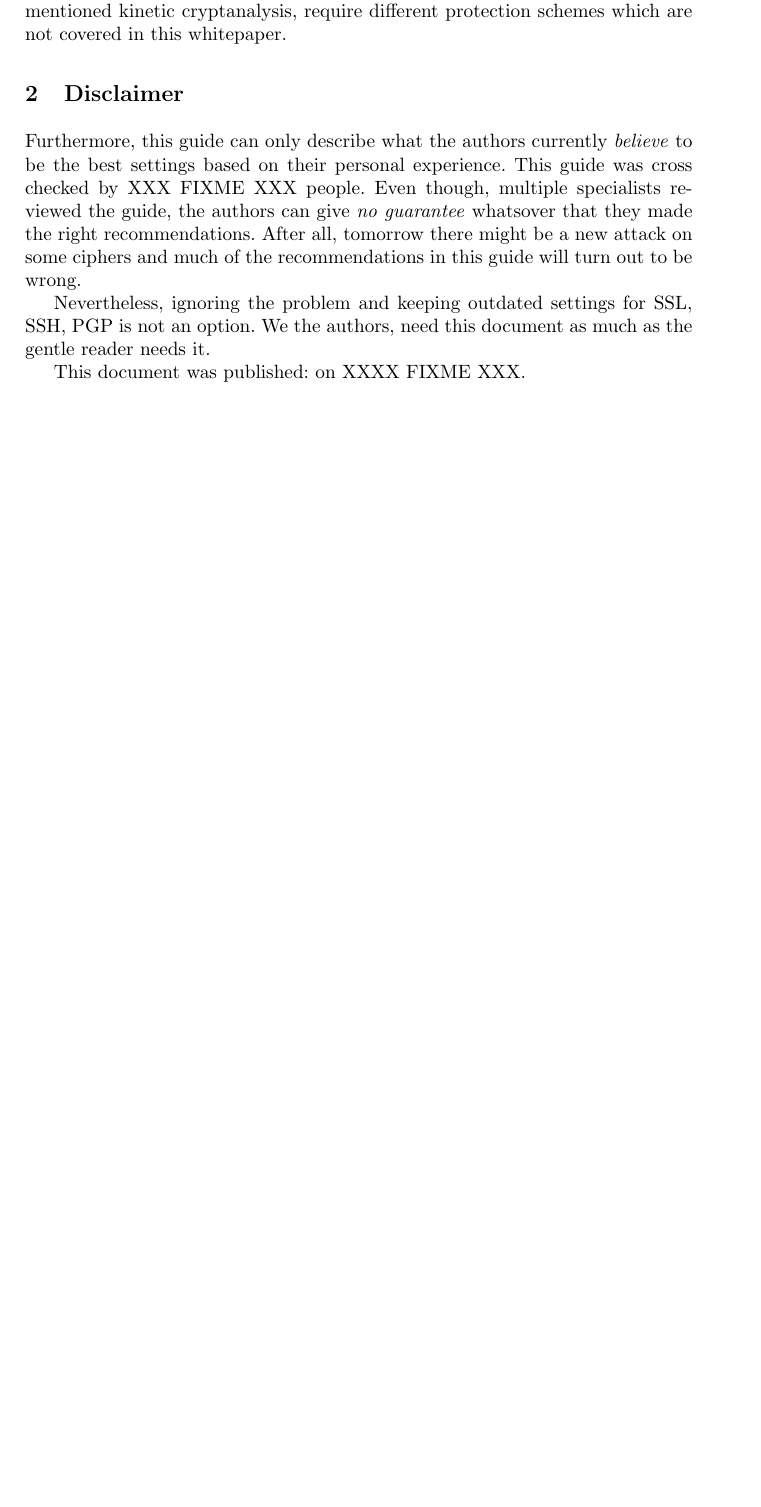
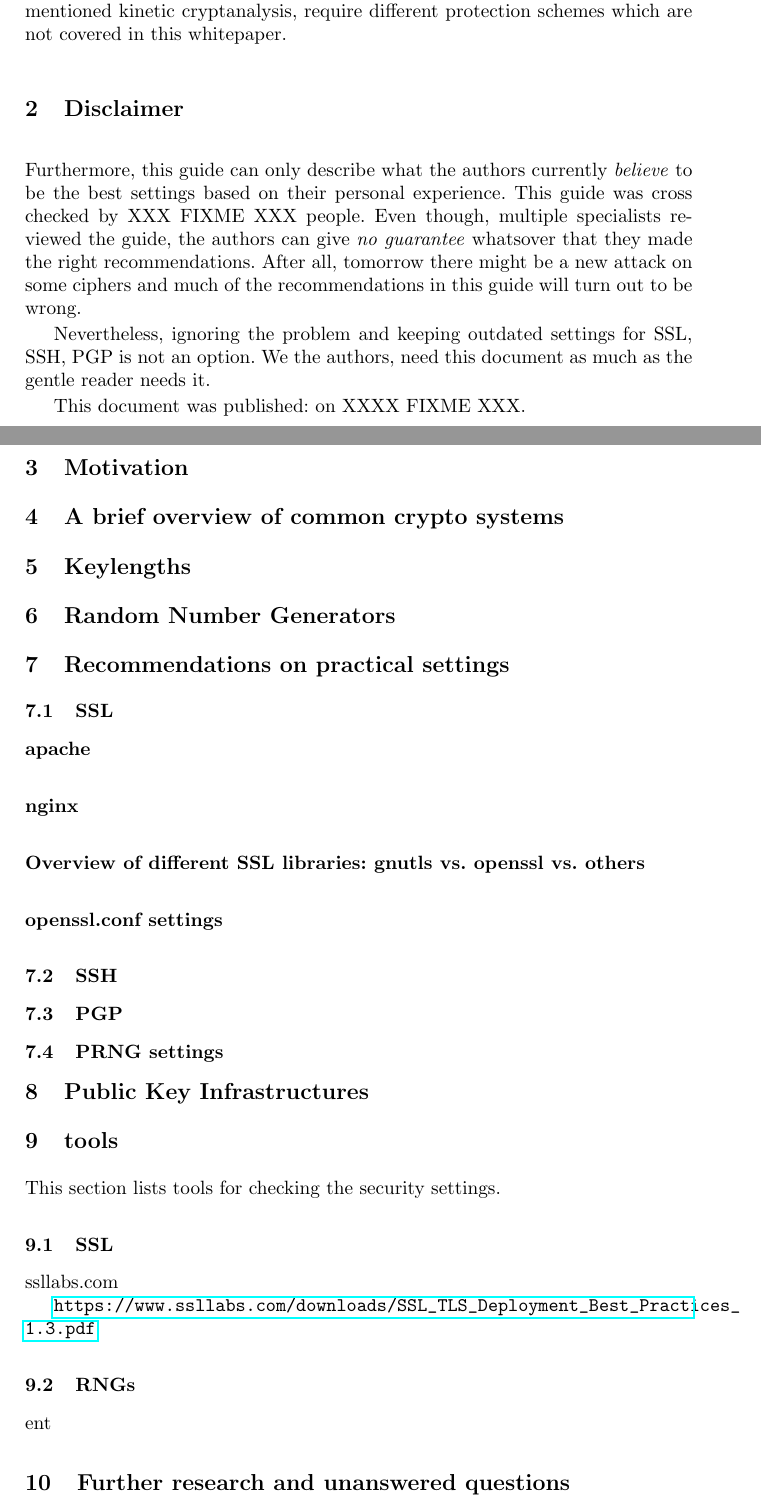
Before and after one commit to BetterCrypto/Applied-Crypto-Hardening, a LaTeX paper (src/applied-crypto-hardening.tex, which reads src/PKIs.tex, src/RNGs.tex, src/further_research.tex): part of the page before the commit and two parts of pages 1 and 2 of 2 after it, the two joined at a grey line, cut so that both start at the same text, the shorter picture padded with empty space. Compiled offline with pdfLaTeX.

Commit message:
structure

```diff
--- a/src/PKIs.tex
+++ b/src/PKIs.tex
@@ -0,0 +1 @@
+\section{Public Key Infrastructures}
--- a/src/RNGs.tex
+++ b/src/RNGs.tex
@@ -0,0 +1 @@
+\section{Random Number Generators}
--- a/src/applied-crypto-hardening.tex
+++ b/src/applied-crypto-hardening.tex
@@ -8,6 +8,7 @@
 %\usepackage{subfigure}
 %\usepackage[latin1]{inputenc}  % Sonderzeichen, Umlaute
 \usepackage[utf8x]{inputenc}  % Sonderzeichen, Umlaute
+\usepackage{hyperref}
 
 \pagenumbering{arabic}
 \pagestyle{plain}
--- a/src/further_research.tex
+++ b/src/further_research.tex
@@ -0,0 +1 @@
+\section{Further research and unanswered questions}
--- a/src/keylengths.tex
+++ b/src/keylengths.tex
@@ -0,0 +1 @@
+\section{Keylengths}
--- a/src/motivation.tex
+++ b/src/motivation.tex
@@ -0,0 +1 @@
+\section{Motivation}
--- a/src/overview_common_crypto_systems.tex
+++ b/src/overview_common_crypto_systems.tex
@@ -0,0 +1 @@
+\section{A brief overview of common crypto systems}
--- a/src/practical_settings.tex
+++ b/src/practical_settings.tex
@@ -0,0 +1,14 @@
+\section{Recommendations on practical settings}
+
+
+\subsection{SSL}
+\subsubsection{apache}
+\subsubsection{nginx}
+\subsubsection{Overview of different SSL libraries: gnutls vs. openssl vs. others}
+\subsubsection{openssl.conf settings}
+
+\subsection{SSH}
+
+\subsection{PGP}
+
+\subsection{PRNG settings}
--- a/src/tools.tex
+++ b/src/tools.tex
@@ -0,0 +1,17 @@
+\section{tools}
+
+This section lists tools for checking the security settings.
+
+\subsection{SSL}
+
+ssllabs.com
+
+
+\url{https://www.ssllabs.com/downloads/SSL_TLS_Deployment_Best_Practices_1.3.pdf}		%% this breaks my pdf converter hmm
+
+
+\subsection{RNGs}
+
+ent
+
+%havegd
```
